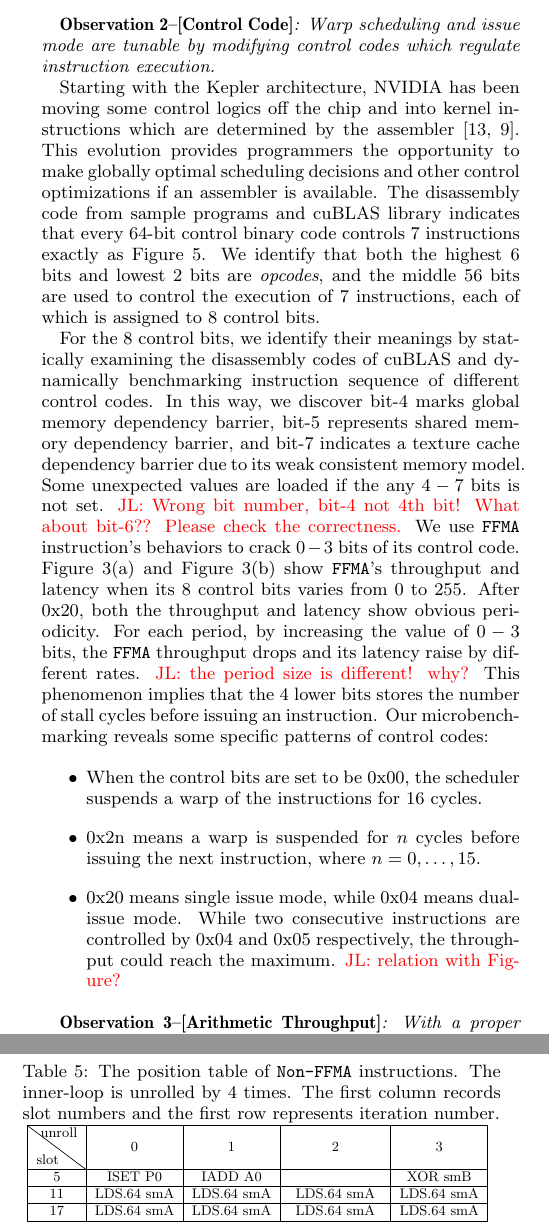
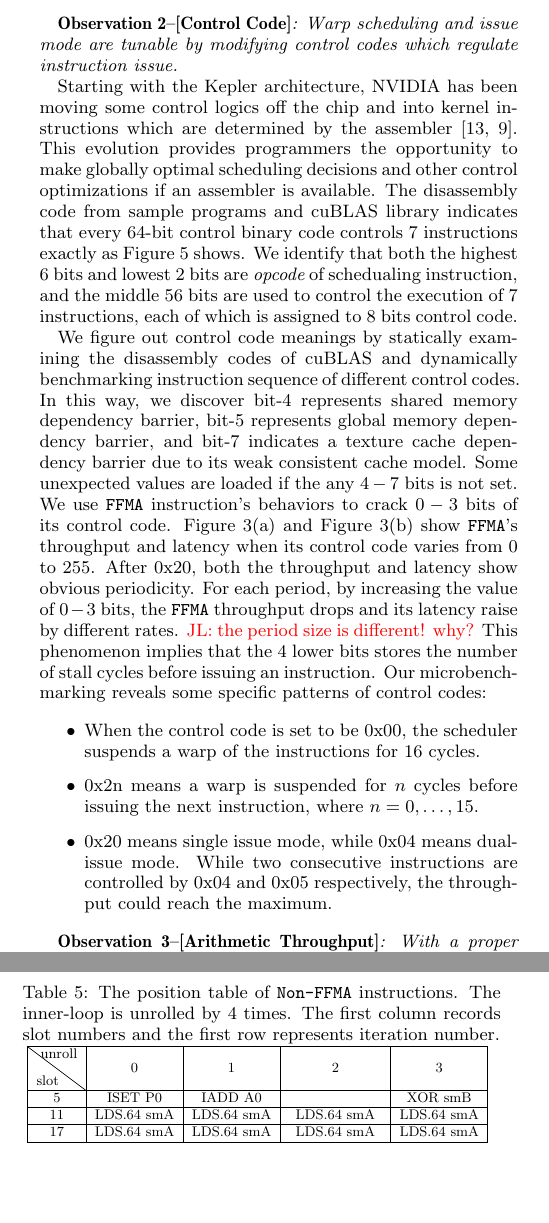
Before and after one commit to fruitfly1026/SGEMM, a LaTeX paper (sgemm.tex, which reads text/benchmark.tex): two parts of the columns of pages 5 and 7 of 12, joined at a grey line, cut so that both start at the same text, the shorter picture padded with empty space. Compiled offline with pdfLaTeX.

Commit message:
control code section

```diff
--- a/text/benchmark.tex
+++ b/text/benchmark.tex
@@ -131,27 +131,31 @@ This rule will guide the performance tuning of SGEMM code.
 
 
 {\em {\bf Observation 2--[Control Code]}:
-Warp scheduling and issue mode are tunable by modifying control codes which regulate instruction execution.}
+Warp scheduling and issue mode are tunable by modifying control codes which regulate instruction issue.}
 
 Starting with the Kepler architecture, NVIDIA has been moving some control logics off the chip and into kernel
 instructions which are determined by the assembler~\cite{lai,maxas}. This evolution provides programmers the opportunity to
-make globally optimal scheduling decisions and other control optimizations if an assembler is available. The disassembly code from sample programs and cuBLAS library indicates that every $64$-bit control binary code controls $7$ instructions exactly as Figure~\ref{fig:assemblycode}.
+make globally optimal scheduling decisions and other control optimizations if an assembler is available. The disassembly
+code from sample programs and cuBLAS library indicates that every $64$-bit control binary code controls $7$ instructions
+exactly as Figure~\ref{fig:assemblycode} shows.
 % a control code is placed before $7$ instructions, and it
 We identify that both the highest $6$ bits and lowest
-$2$ bits are {\em opcodes}, and the middle $56$ bits are used to control the execution of $7$
-instructions, each of which is assigned to $8$ control bits.
+$2$ bits are {\em opcode} of schedualing instruction, and the middle $56$ bits are used to control the execution of $7$
+instructions, each of which is assigned to $8$ bits control code.
 
-For the $8$ control bits, we identify their meanings by statically examining the disassembly codes of cuBLAS and
+We figure out control code meanings by statically examining the disassembly codes of cuBLAS and
 dynamically benchmarking instruction sequence of different control codes.
-In this way, we discover bit-$4$ marks global memory dependency barrier, bit-$5$ represents shared memory dependency barrier, and bit-$7$ indicates a texture cache dependency barrier due to its weak consistent memory model.
+In this way, we discover bit-$4$ represents shared memory dependency barrier, bit-$5$ represents global memory dependency
+barrier, and bit-$7$ indicates a texture cache dependency barrier due to its weak consistent cache model.
 Some unexpected values are loaded if the any $4-7$ bits is not set.
-\jled{Wrong bit number, bit-4 not 4th bit! What about bit-$6$?? Please check the correctness.}
+%\jled{Wrong bit number, bit-4 not 4th bit! What about bit-$6$?? Please check the correctness.}
 % We verify the $7$\textsuperscript{th} bit of the control
 % code of {\tt TEXDEPBAR} instruction is set to $1$, to
 % indicate a texture dependency barrier of texture cache due to its weak consistent memory model.
 We use {\tt FFMA} instruction's behaviors to crack $0-3$ bits of its control code.
 Figure~\ref{fig:control_code}(\subref{fig:control_throughput}) and
-Figure~\ref{fig:control_code}(\subref{fig:control_latency}) show {\tt FFMA}'s throughput and latency  when its $8$ control bits varies from $0$ to $255$.
+Figure~\ref{fig:control_code}(\subref{fig:control_latency}) show {\tt FFMA}'s throughput and latency when its control
+code varies from $0$ to $255$.
 % Thus, most throughputs achieve the maximum when the control code's value is smaller than {\tt 0x20} because of no set suspension.
 % Obvious periodicity is shown with size $16$ after the control code's value reaches {\tt 0x20}.
 After 0x20, both the throughput and latency show obvious periodicity.
@@ -162,10 +166,11 @@ Our microbenchmarking reveals some specific patterns of control codes:
 % Furthermore, the microbenchmarking reveals some specific patterns of control codes:
 
 \begin{itemize}
-\item When the control bits are set to be 0x00, the scheduler suspends a warp of the instructions for $16$ cycles.
+\item When the control code is set to be 0x00, the scheduler suspends a warp of the instructions for $16$ cycles.
 \item 0x2n means a warp is suspended for $n$ cycles before issuing the next instruction, where $n=0, \dots, 15$.
 \item 0x20 means single issue mode, while 0x04 means dual-issue mode.
-While two consecutive instructions are controlled by 0x04 and 0x05 respectively, the throughput could reach the maximum. \jled{relation with Figure?}
+While two consecutive instructions are controlled by 0x04 and 0x05 respectively, the throughput could reach the maximum.
+        %\jled{relation with Figure?}
 \end{itemize}
 
 {\em {\bf Observation 3--[Arithmetic Throughput]}:
```
